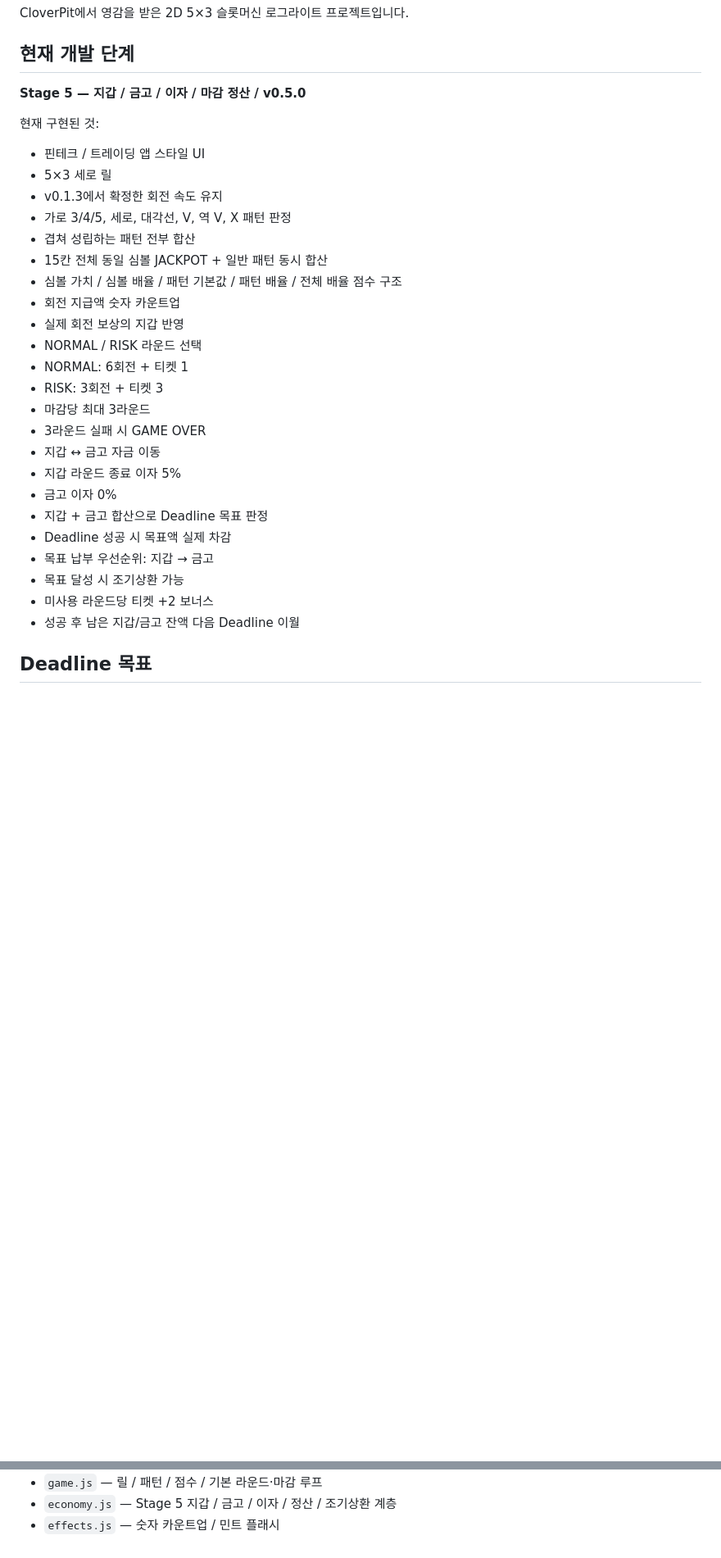
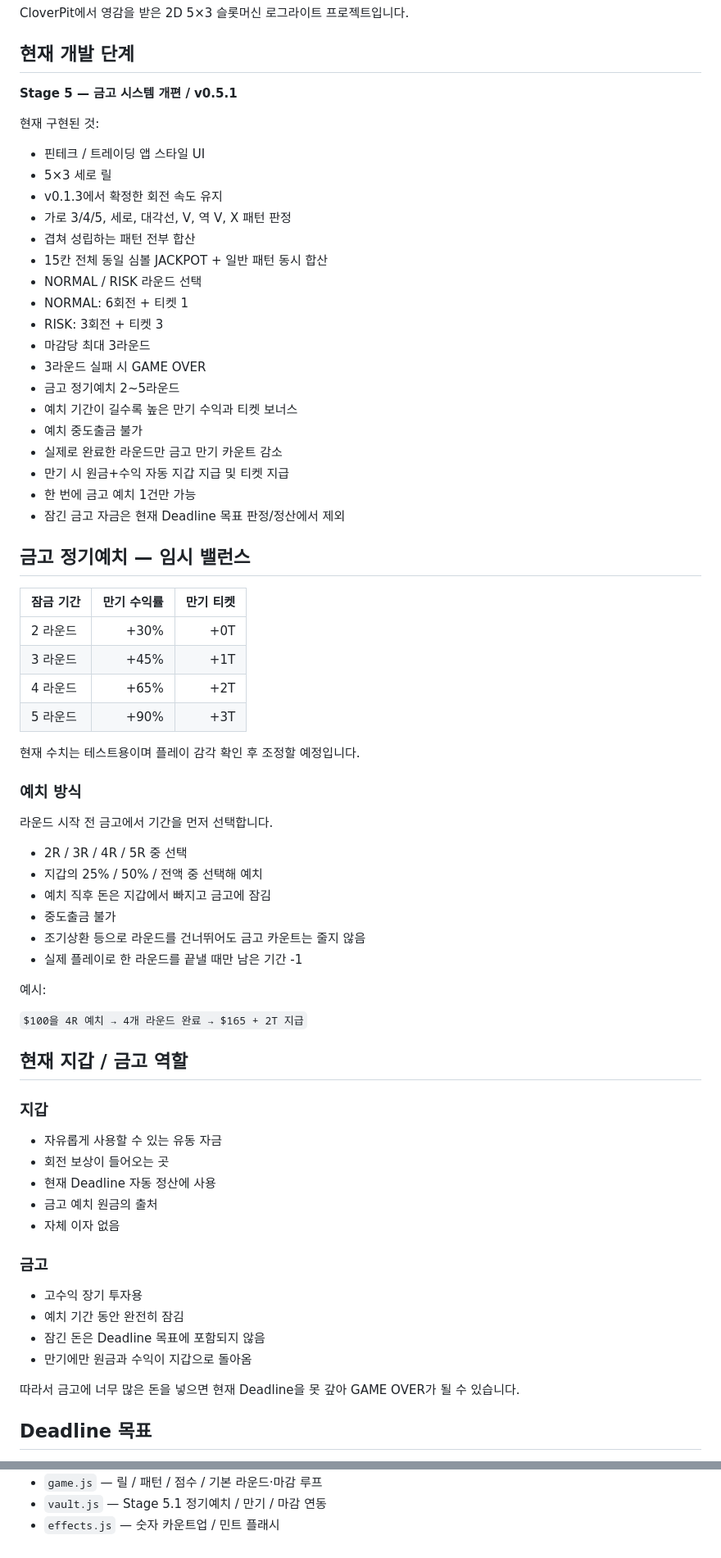
Before and after one commit to kimhjrr6495-cmyk/kdyun, a Markdown page: README.md, 2 parts joined by grey strips. Shown at 82% size. Drawn GitHub-style; blank space fills up the shorter version.

Commit message:
Stage 5.1: document locked term vault

```diff
--- a/README.md
+++ b/README.md
@@ -4,7 +4,7 @@ CloverPit에서 영감을 받은 2D 5×3 슬롯머신 로그라이트 프로젝
 
 ## 현재 개발 단계
 
-**Stage 5 — 지갑 / 금고 / 이자 / 마감 정산 / v0.5.0**
+**Stage 5 — 금고 시스템 개편 / v0.5.1**
 
 현재 구현된 것:
 
@@ -14,23 +14,63 @@ CloverPit에서 영감을 받은 2D 5×3 슬롯머신 로그라이트 프로젝
 - 가로 3/4/5, 세로, 대각선, V, 역 V, X 패턴 판정
 - 겹쳐 성립하는 패턴 전부 합산
 - 15칸 전체 동일 심볼 JACKPOT + 일반 패턴 동시 합산
-- 심볼 가치 / 심볼 배율 / 패턴 기본값 / 패턴 배율 / 전체 배율 점수 구조
-- 회전 지급액 숫자 카운트업
-- 실제 회전 보상의 지갑 반영
 - NORMAL / RISK 라운드 선택
 - NORMAL: 6회전 + 티켓 1
 - RISK: 3회전 + 티켓 3
 - 마감당 최대 3라운드
 - 3라운드 실패 시 GAME OVER
-- 지갑 ↔ 금고 자금 이동
-- 지갑 라운드 종료 이자 5%
-- 금고 이자 0%
-- 지갑 + 금고 합산으로 Deadline 목표 판정
-- Deadline 성공 시 목표액 실제 차감
-- 목표 납부 우선순위: 지갑 → 금고
-- 목표 달성 시 조기상환 가능
-- 미사용 라운드당 티켓 +2 보너스
-- 성공 후 남은 지갑/금고 잔액 다음 Deadline 이월
+- 금고 정기예치 2~5라운드
+- 예치 기간이 길수록 높은 만기 수익과 티켓 보너스
+- 예치 중도출금 불가
+- 실제로 완료한 라운드만 금고 만기 카운트 감소
+- 만기 시 원금+수익 자동 지갑 지급 및 티켓 지급
+- 한 번에 금고 예치 1건만 가능
+- 잠긴 금고 자금은 현재 Deadline 목표 판정/정산에서 제외
+
+## 금고 정기예치 — 임시 밸런스
+
+| 잠금 기간 | 만기 수익률 | 만기 티켓 |
+| --- | ---: | ---: |
+| 2 라운드 | +30% | +0T |
+| 3 라운드 | +45% | +1T |
+| 4 라운드 | +65% | +2T |
+| 5 라운드 | +90% | +3T |
+
+현재 수치는 테스트용이며 플레이 감각 확인 후 조정할 예정입니다.
+
+### 예치 방식
+
+라운드 시작 전 금고에서 기간을 먼저 선택합니다.
+
+- 2R / 3R / 4R / 5R 중 선택
+- 지갑의 25% / 50% / 전액 중 선택해 예치
+- 예치 직후 돈은 지갑에서 빠지고 금고에 잠김
+- 중도출금 불가
+- 조기상환 등으로 라운드를 건너뛰어도 금고 카운트는 줄지 않음
+- 실제 플레이로 한 라운드를 끝낼 때만 남은 기간 -1
+
+예시:
+
+`$100을 4R 예치 → 4개 라운드 완료 → $165 + 2T 지급`
+
+## 현재 지갑 / 금고 역할
+
+### 지갑
+
+- 자유롭게 사용할 수 있는 유동 자금
+- 회전 보상이 들어오는 곳
+- 현재 Deadline 자동 정산에 사용
+- 금고 예치 원금의 출처
+- 자체 이자 없음
+
+### 금고
+
+- 고수익 장기 투자용
+- 예치 기간 동안 완전히 잠김
+- 잠긴 돈은 Deadline 목표에 포함되지 않음
+- 만기에만 원금과 수익이 지갑으로 돌아옴
+
+따라서 금고에 너무 많은 돈을 넣으면 현재 Deadline을 못 갚아 GAME OVER가 될 수 있습니다.
 
 ## Deadline 목표
 
@@ -122,3 +135,3 @@ CloverPit에서 영감을 받은 2D 5×3 슬롯머신 로그라이트 프로젝
 - `game.js` — 릴 / 패턴 / 점수 / 기본 라운드·마감 루프
-- `economy.js` — Stage 5 지갑 / 금고 / 이자 / 정산 / 조기상환 계층
+- `vault.js` — Stage 5.1 정기예치 / 만기 / 마감 연동
 - `effects.js` — 숫자 카운트업 / 민트 플래시
```
Also changed, not shown: other parts of README.md (+16 -43 lines).
